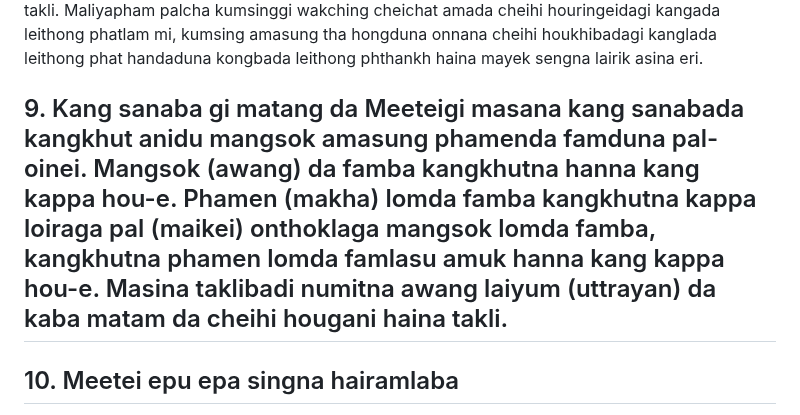
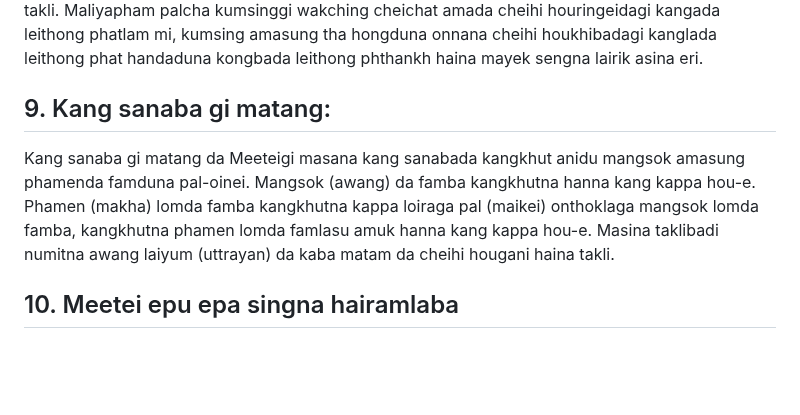
Before and after one commit to Arnold-cd/blog-cms, a Markdown page: posts/wakching-da-kum-houre-cheihi-houre-takpa-lairik-sing.md, the part around one of its changes. GitHub-like rendering; blank space fills up the shorter version.

Commit message:
feat(cms): publish post WAKCHING DA KUM HOURE CHEIHI HOURE TAKPA LAIRIK SING via CMS Studio

```diff
--- a/posts/wakching-da-kum-houre-cheihi-houre-takpa-lairik-sing.md
+++ b/posts/wakching-da-kum-houre-cheihi-houre-takpa-lairik-sing.md
@@ -78,7 +78,8 @@ La : 9(sachifu cheiraoba singsatpagi maong) meitingu nongta lailel pakhangpaki m
 
 Mathakki warol asina hairibadi laigidi mamei taibang meegi pukok epu athouba pakhangba gi poknafam kanglada wakching thada leithong phatlammi. Mamei thangda meetei gi kumsing ariba maliyapham palcha kumsing toktuna sakakda kumsingda onthokhre. Wakching thada chahi hourambabu beishnap ka channanaba sajibu thada chahi houhanduna onnana pangthok khre haiba takli. Maliyapham palcha kumsinggi wakching cheichat amada cheihi houringeidagi kangada leithong phatlam mi, kumsing amasung tha hongduna onnana cheihi houkhibadagi kanglada leithong phat handaduna kongbada leithong phthankh haina mayek sengna lairik asina eri.
 
-## 9. Kang sanaba gi matang da Meeteigi masana kang sanabada kangkhut anidu mangsok amasung phamenda famduna pal-oinei. Mangsok (awang) da famba kangkhutna hanna kang kappa hou-e. Phamen (makha) lomda famba kangkhutna kappa loiraga pal (maikei) onthoklaga mangsok lomda famba, kangkhutna phamen lomda famlasu amuk hanna kang kappa hou-e. Masina taklibadi numitna awang laiyum (uttrayan) da kaba matam da cheihi hougani haina takli.
+## 9. Kang sanaba gi matang:
+Kang sanaba gi matang da Meeteigi masana kang sanabada kangkhut anidu mangsok amasung phamenda famduna pal-oinei. Mangsok (awang) da famba kangkhutna hanna kang kappa hou-e. Phamen (makha) lomda famba kangkhutna kappa loiraga pal (maikei) onthoklaga mangsok lomda famba, kangkhutna phamen lomda famlasu amuk hanna kang kappa hou-e. Masina taklibadi numitna awang laiyum (uttrayan) da kaba matam da cheihi hougani haina takli.
 
 ## 10. Meetei epu epa singna hairamlaba
 
```
Also changed, not shown: other parts of posts/wakching-da-kum-houre-cheihi-houre-takpa-lairik-sing.md (+1 -1 lines).
